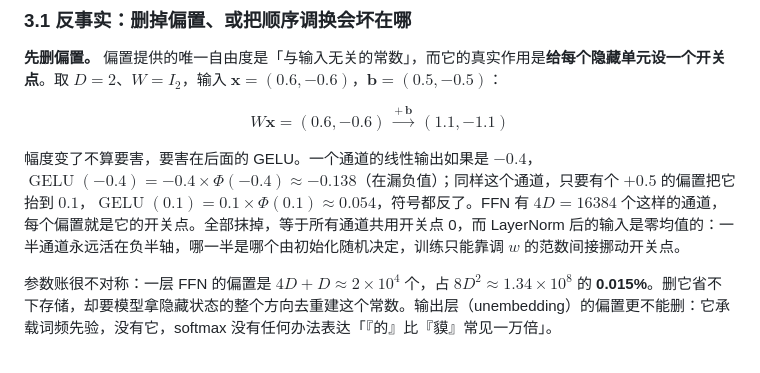
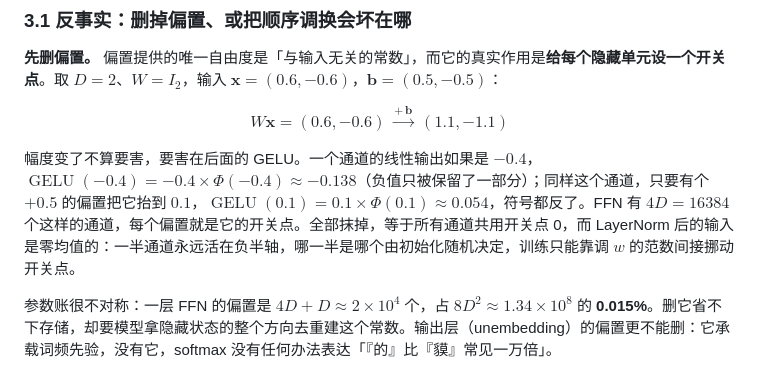
Before and after one commit to kingfs/Linear-Algebra-to-LLM, a Markdown page: 11-大模型专题/02-线性层.md, the part around the change. Rendered like a GitHub page.

Commit message:
fix(m11): 修正显存余量与 GELU 表述

```diff
--- a/11-大模型专题/02-线性层.md
+++ b/11-大模型专题/02-线性层.md
@@ -129,7 +129,7 @@ $$
 W\mathbf{x}=(0.6,-0.6)\ \xrightarrow{+\,\mathbf{b}}\ (1.1,-1.1)
 $$
 
-幅度变了不算要害，要害在后面的 GELU。一个通道的线性输出如果是 $-0.4$，$\operatorname{GELU}(-0.4)=-0.4\times\Phi(-0.4)\approx-0.138$（在漏负值）；同样这个通道，只要有个 $+0.5$ 的偏置把它抬到 $0.1$，$\operatorname{GELU}(0.1)=0.1\times\Phi(0.1)\approx0.054$，符号都反了。FFN 有 $4D=16384$ 个这样的通道，每个偏置就是它的开关点。全部抹掉，等于所有通道共用开关点 0，而 LayerNorm 后的输入是零均值的：一半通道永远活在负半轴，哪一半是哪个由初始化随机决定，训练只能靠调 $w$ 的范数间接挪动开关点。
+幅度变了不算要害，要害在后面的 GELU。一个通道的线性输出如果是 $-0.4$，$\operatorname{GELU}(-0.4)=-0.4\times\Phi(-0.4)\approx-0.138$（负值只被保留了一部分）；同样这个通道，只要有个 $+0.5$ 的偏置把它抬到 $0.1$，$\operatorname{GELU}(0.1)=0.1\times\Phi(0.1)\approx0.054$，符号都反了。FFN 有 $4D=16384$ 个这样的通道，每个偏置就是它的开关点。全部抹掉，等于所有通道共用开关点 0，而 LayerNorm 后的输入是零均值的：一半通道永远活在负半轴，哪一半是哪个由初始化随机决定，训练只能靠调 $w$ 的范数间接挪动开关点。
 
 参数账很不对称：一层 FFN 的偏置是 $4D+D\approx2\times10^4$ 个，占 $8D^2\approx1.34\times10^8$ 的 **0.015%**。删它省不下存储，却要模型拿隐藏状态的整个方向去重建这个常数。输出层（unembedding）的偏置更不能删：它承载词频先验，没有它，softmax 没有任何办法表达「『的』比『貘』常见一万倍」。
 
```
Also changed, not shown: 11-大模型专题/01-Token与Embedding.md (+1 -1 lines).
